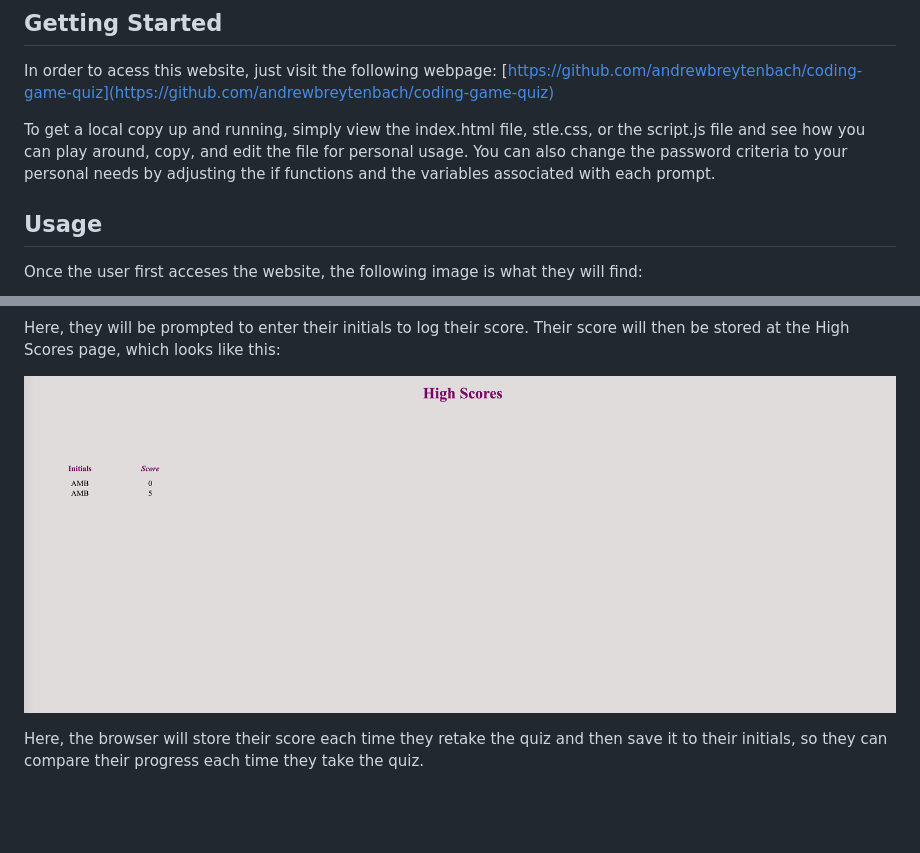
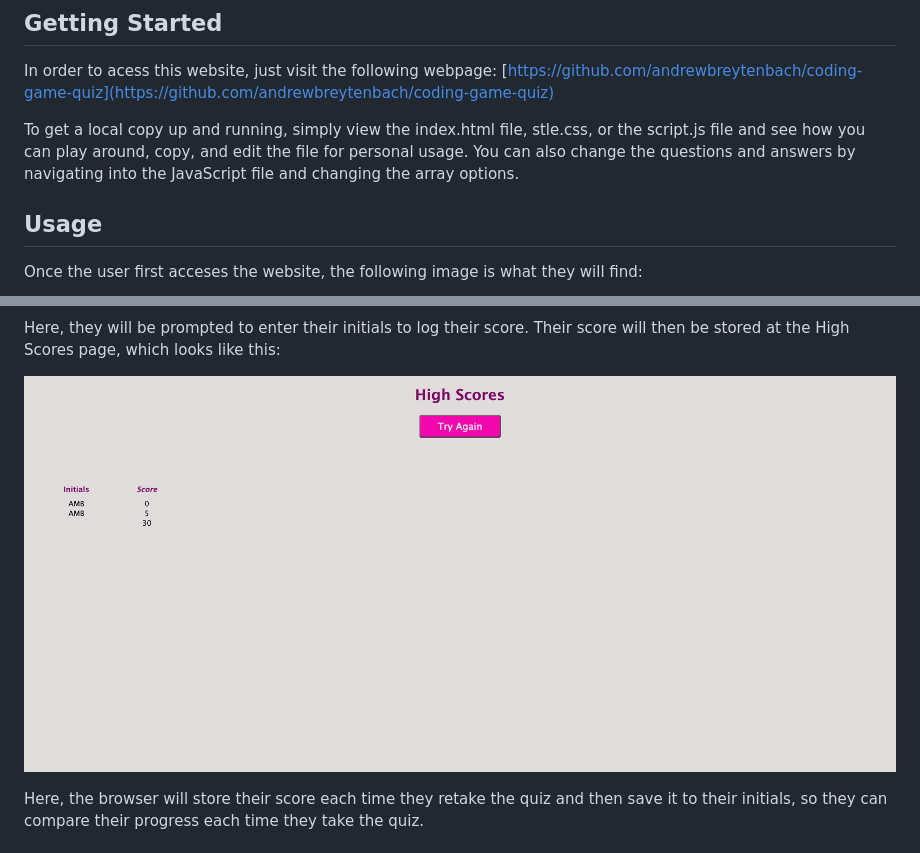
Before and after one commit to andrewbreytenbach/coding-game-quiz, a Markdown page: README.md, 2 parts joined by grey strips. Rendered like a GitHub page; pictures changed too: screenshots/high-scores-page.png; blank space fills up the shorter version.

Commit message:
made some changes to the readme

```diff
--- a/README.md
+++ b/README.md
@@ -14,7 +14,7 @@ The goal of this project was to create an interactive JavaScript quiz that allow
 
 In order to acess this website, just visit the following webpage: [https://github.com/andrewbreytenbach/coding-game-quiz](https://github.com/andrewbreytenbach/coding-game-quiz)
 
-To get a local copy up and running, simply view the index.html file, stle.css, or the script.js file and see how you can play around, copy, and edit the file for personal usage. You can also change the password criteria to your personal needs by adjusting the if functions and the variables associated with each prompt.
+To get a local copy up and running, simply view the index.html file, stle.css, or the script.js file and see how you can play around, copy, and edit the file for personal usage. You can also change the questions and answers by navigating into the JavaScript file and changing the array options.
 
 ## Usage
 
```
